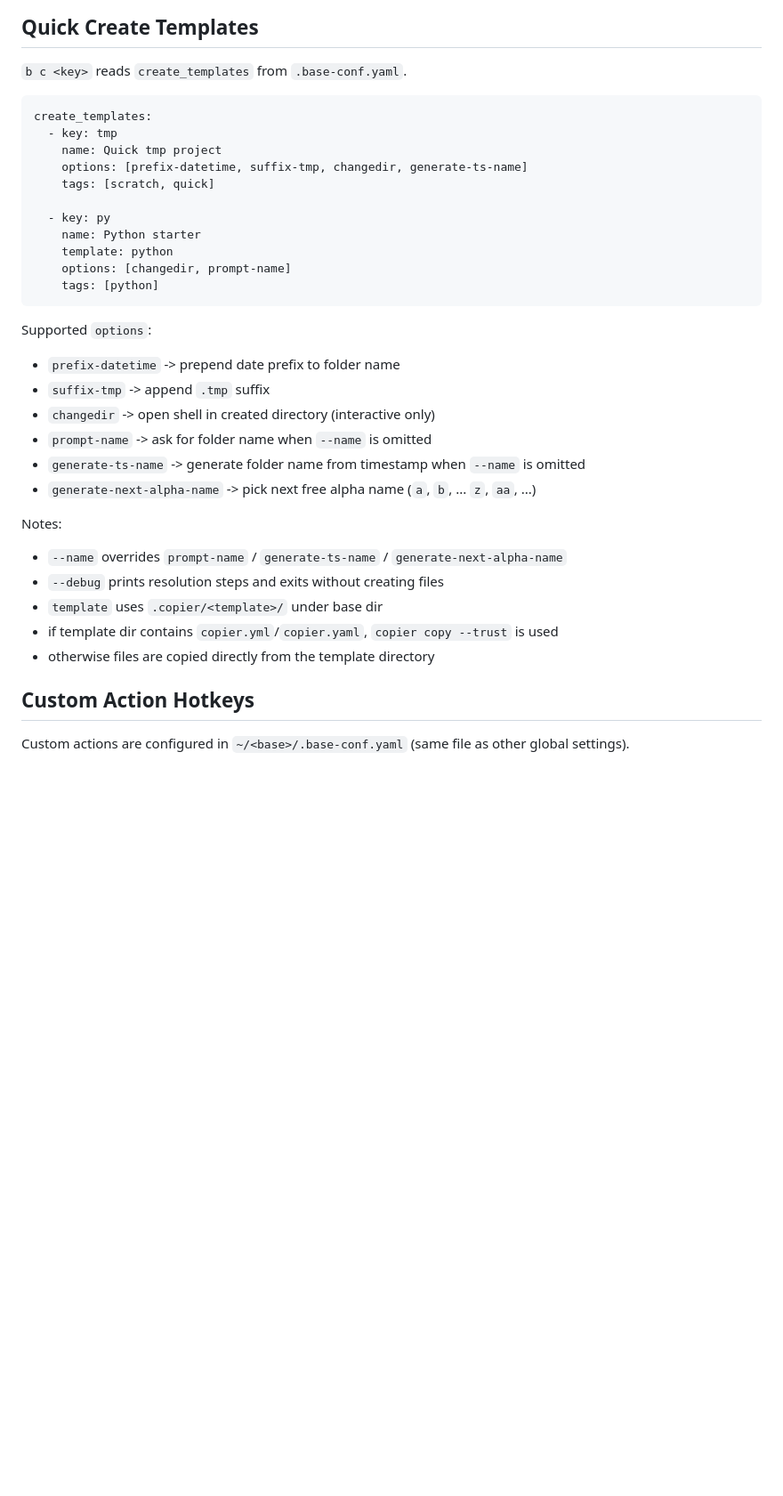
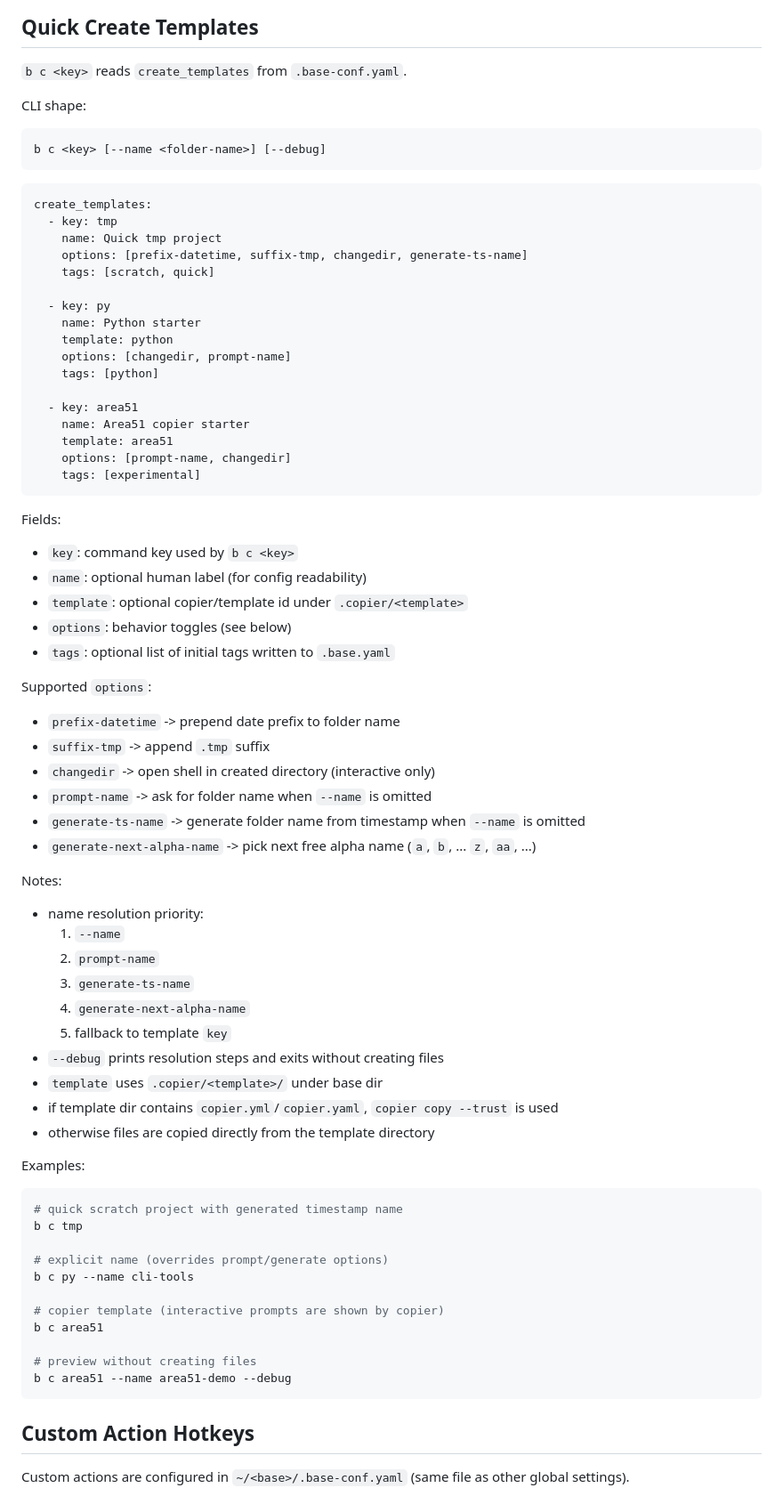
Before and after one commit to xeor/homebase, a Markdown page: README.md, the part around the change. Shown at 89% size. GitHub-like rendering; blank space fills up the shorter version.

Commit message:
more help

````diff
--- a/README.md
+++ b/README.md
@@ -127,6 +127,12 @@ Query types currently supported:
 
 `b c <key>` reads `create_templates` from `.base-conf.yaml`.
 
+CLI shape:
+
+```sh
+b c <key> [--name <folder-name>] [--debug]
+```
+
 ```yaml
 create_templates:
   - key: tmp
@@ -139,7 +145,21 @@ create_templates:
     template: python
     options: [changedir, prompt-name]
     tags: [python]
+
+  - key: area51
+    name: Area51 copier starter
+    template: area51
+    options: [prompt-name, changedir]
+    tags: [experimental]
 ```
+
+Fields:
+
+- `key`: command key used by `b c <key>`
+- `name`: optional human label (for config readability)
+- `template`: optional copier/template id under `.copier/<template>`
+- `options`: behavior toggles (see below)
+- `tags`: optional list of initial tags written to `.base.yaml`
 
 Supported `options`:
 
@@ -152,11 +172,32 @@ Supported `options`:
 
 Notes:
 
-- `--name` overrides `prompt-name` / `generate-ts-name` / `generate-next-alpha-name`
+- name resolution priority:
+  1) `--name`
+  2) `prompt-name`
+  3) `generate-ts-name`
+  4) `generate-next-alpha-name`
+  5) fallback to template `key`
 - `--debug` prints resolution steps and exits without creating files
 - `template` uses `.copier/<template>/` under base dir
 - if template dir contains `copier.yml`/`copier.yaml`, `copier copy --trust` is used
 - otherwise files are copied directly from the template directory
+
+Examples:
+
+```sh
+# quick scratch project with generated timestamp name
+b c tmp
+
+# explicit name (overrides prompt/generate options)
+b c py --name cli-tools
+
+# copier template (interactive prompts are shown by copier)
+b c area51
+
+# preview without creating files
+b c area51 --name area51-demo --debug
+```
 
 ## Custom Action Hotkeys
 
````
